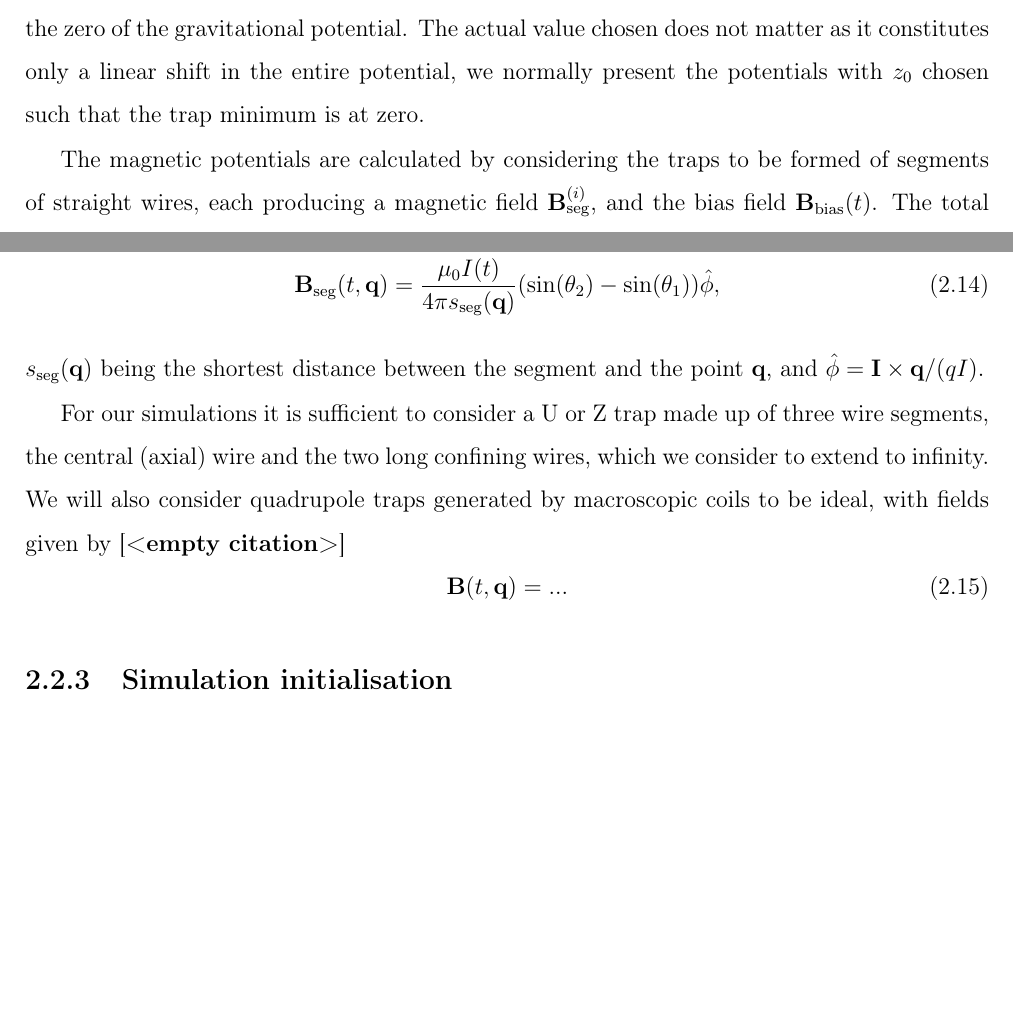
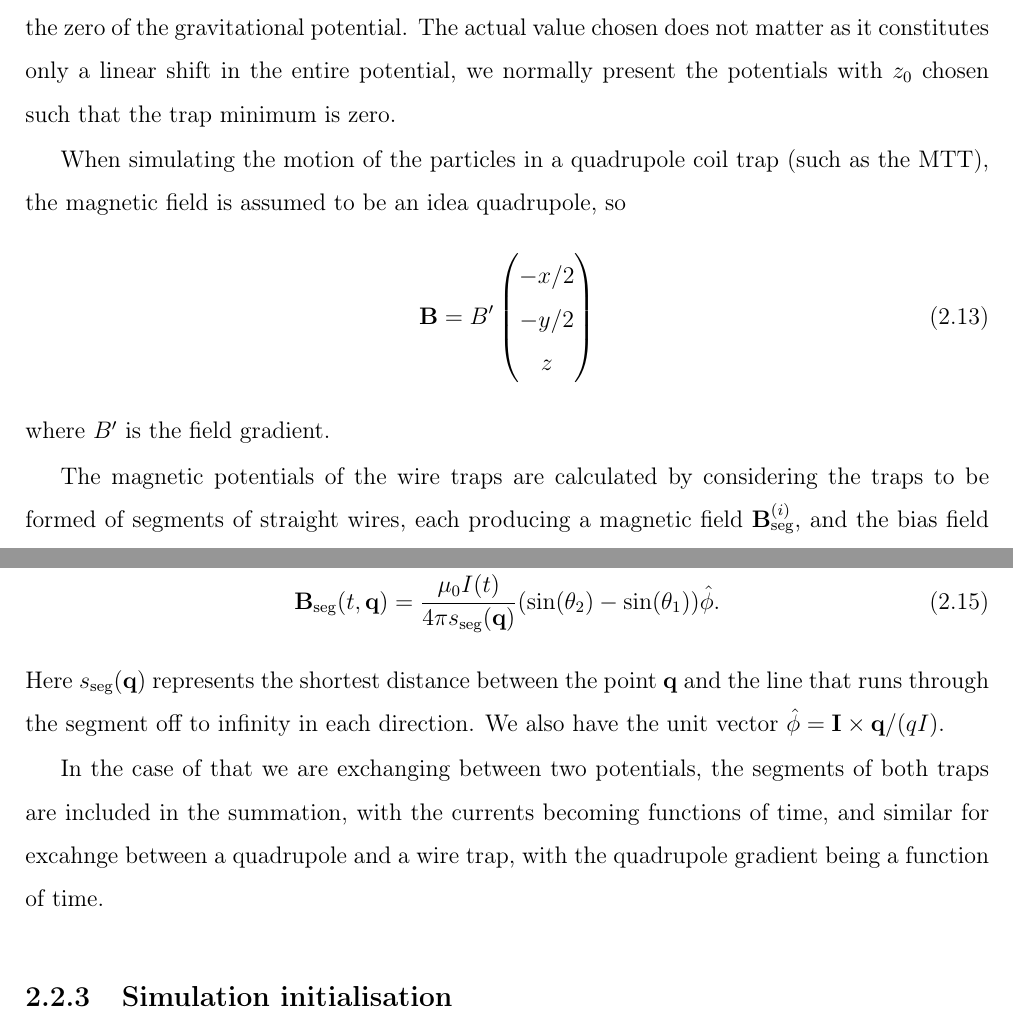
Before and after one commit to mcgarc/PhDWrite, a LaTeX thesis (main.tex, which reads chapters/design.tex): two parts of page 31 of 83, joined at a grey line, cut so that both start at the same text, the shorter picture padded with empty space. Compiled offline with pdfLaTeX.

Commit message:
Edit simulating the motion

```diff
--- a/chapters/design.tex
+++ b/chapters/design.tex
@@ -424,12 +423,10 @@ where $g=\SI{9.8}{\meter\per\second\squared}$ is the acceleration due to
 gravity, and $z_0$ is an arbitrary point chosen to be the zero of the
 gravitational potential. The actual value chosen does not matter as it
 constitutes only a linear shift in the entire potential, we normally present
-the potentials with $z_0$ chosen such that the trap minimum is at zero.
+the potentials with $z_0$ chosen such that the trap minimum is zero.
 
-The magnetic potentials are calculated by considering the traps to be formed of
-segments of straight wires, each producing a magnetic field
-$\mathbf{B}_\text{seg}^{(i)}$, and the bias field $\mathbf{B}_\text{bias}(t)$. The total
-field is the sum of contributions from the set of all segments (S), and the
-bias. The potential is therefore
+When simulating the motion of the particles in a quadrupole coil trap (such as
+the MTT), the magnetic field is assumed to be an idea quadrupole, so
 %
-\begin{equation} V\text{mag}(t, \mathbf{q}) = \mu B (t, \mathbf{q}) = \mu \left|
+\begin{equation}
+  \mathbf{B} = B'\begin{pmatrix} -x/2 \\ -y/2 \\ z \end{pmatrix}
@@ -439,16 +433,26 @@ bias. The potential is therefore
 \end{equation}
+where $B'$ is the field gradient.
+
+The magnetic potentials of the wire traps are calculated by considering the
+traps to be formed of segments of straight wires, each producing a magnetic
+field $\mathbf{B}_\text{seg}^{(i)}$, and the bias field
+$\mathbf{B}_\text{bias}(t)$.  The total field is the sum of contributions from
+the set of all segments (S), and the bias. The potential is therefore
+%
+\begin{equation} V\text{mag}(t, \mathbf{q}) = \mu B (t, \mathbf{q}) = \mu
+\left| \sum_{i\in S} \mathbf{B}_\text{seg}^{(i)}(t, \mathbf{q}) +
+\mathbf{B}_\text{bias}(t)\right|.  \end{equation}
 %
 Where the field of each wire segment is~\cite{Griffiths2017}
 %
-\begin{equation}
-  \mathbf{B}_\text{seg}(t, \mathbf{q}) = \frac{\mu_0 I(t)}{4\pi
-  s_\text{seg}(\mathbf{q})} (\sin(\theta_2)  -
-  \sin(\theta_1))\hat{\mathbf{\phi}},
-\label{design:eq:segmentfield}
+\begin{equation} \mathbf{B}_\text{seg}(t, \mathbf{q}) = \frac{\mu_0 I(t)}{4\pi
+s_\text{seg}(\mathbf{q})} (\sin(\theta_2)  -
+\sin(\theta_1))\hat{\mathbf{\phi}}. \label{design:eq:segmentfield}
 \end{equation}
 %
-$s_\text{seg}(\mathbf{q})$ being the shortest distance between the segment
-and the point $\mathbf{q}$, and $\hat{\mathbf{\phi}} =
+Here $s_\text{seg}(\mathbf{q})$ represents the shortest distance between the
+point $\mathbf{q}$ and the line that runs through the segment off to infinity
+in each direction. We also have the unit vector $\hat{\mathbf{\phi}} =
 \mathbf{I}\times\mathbf{q}/(qI)$.
 
 \begin{figure}[h]
@@ -486,15 +490,12 @@ and the point $\mathbf{q}$, and $\hat{\mathbf{\phi}} =
   \label{design:fig:wiresegment}
 \end{figure}
 
-For our simulations it is sufficient to consider a U or Z trap made up of three
-wire segments, the central (axial) wire and the two long confining wires, which
-we consider to extend to infinity. We will also consider quadrupole traps
-generated by macroscopic coils to be ideal, with fields given by~\cite{}
-% TODO Probably ref. above
-%
-\begin{equation}
-  \mathbf{B}(t, \mathbf{q}) =...
-\end{equation}
+In the case of that we are exchanging between
+two potentials, the segments of both traps are included in the summation, with
+the currents becoming functions of time, and similar for excahnge between a
+quadrupole and a wire trap, with the quadrupole gradient being a function of
+time.
+
 
 \subsection{Simulation initialisation}
 
```
Also changed, not shown: chapters/design.tex (18 more changed lines).
